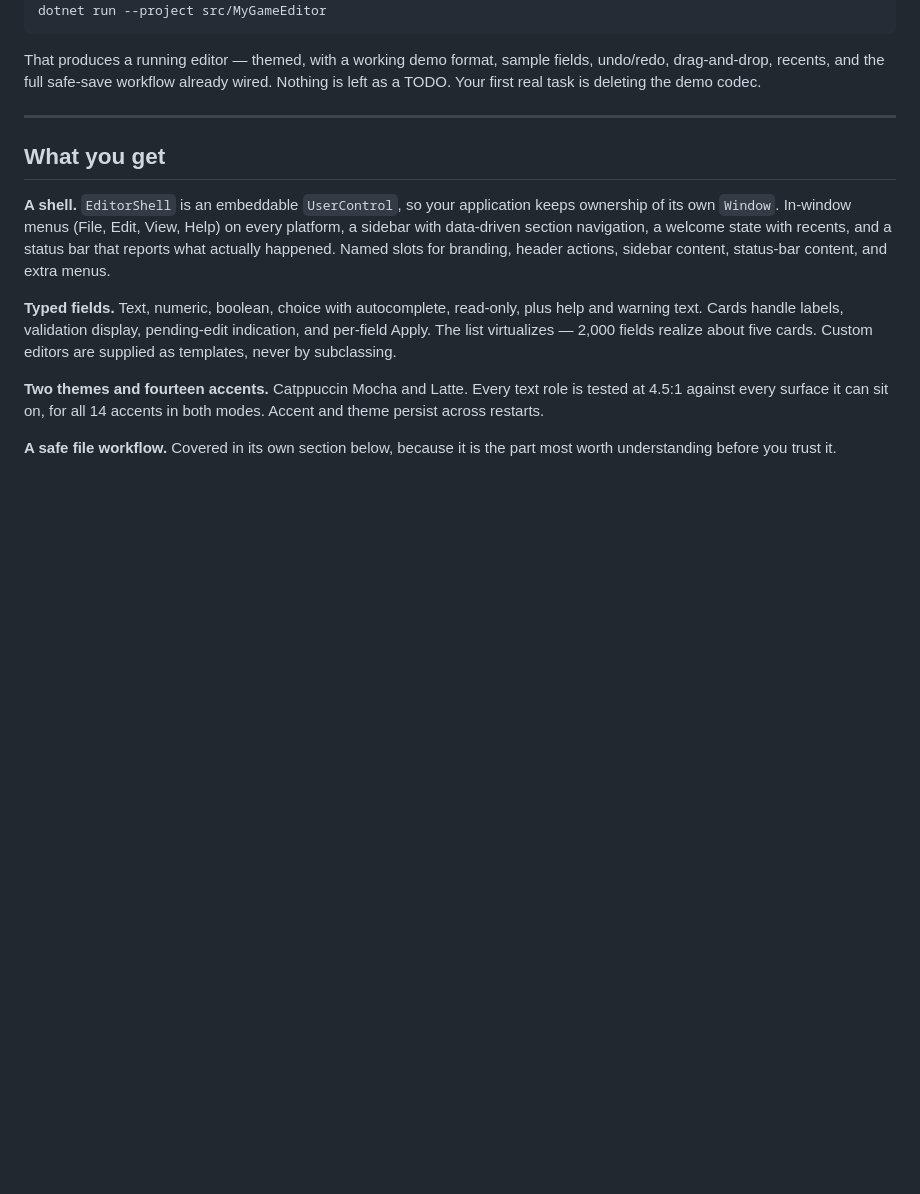
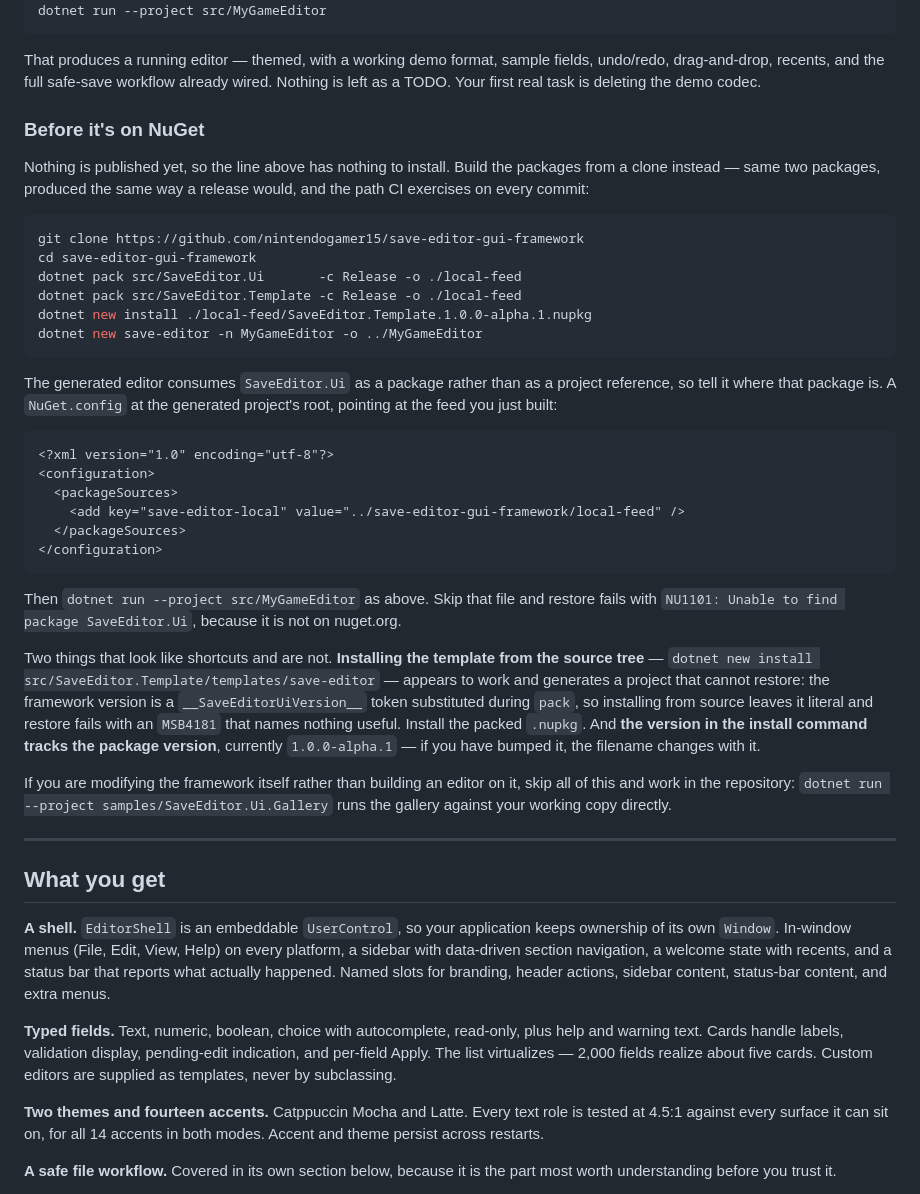
Before and after one commit to nintendogamer15/save-editor-gui-framework, a Markdown page: README.md, the part around the change. Drawn GitHub-style; blank space fills up the shorter version.

Commit message:
Document the clone path, since nothing is published yet
The quickstart opened with 'dotnet new install SaveEditor.Template', which has
nothing to install until the packages ship. Building from a clone works and is
what CI exercises on every commit, but it was written down nowhere.

Two failure modes are called out because both look like shortcuts and neither
announces itself. Installing the template from the source tree generates a
project whose framework version is still the literal __SaveEditorUiVersion__
token -- substitution happens during pack -- and restore then fails with an
MSB4181 that names nothing useful. Omitting the NuGet.config fails with NU1101,
which at least says what is missing.

Every command here was run end to end against a fresh clone, restoring into an
isolated package folder so a globally cached SaveEditor.Ui could not make a
missing feed look like a working one.

````diff
--- a/README.md
+++ b/README.md
@@ -17,6 +17,51 @@ dotnet run --project src/MyGameEditor
 That produces a running editor — themed, with a working demo format, sample fields,
 undo/redo, drag-and-drop, recents, and the full safe-save workflow already wired.
 Nothing is left as a TODO. Your first real task is deleting the demo codec.
+
+### Before it's on NuGet
+
+Nothing is published yet, so the line above has nothing to install. Build the
+packages from a clone instead — same two packages, produced the same way a release
+would, and the path CI exercises on every commit:
+
+```sh
+git clone https://github.com/nintendogamer15/save-editor-gui-framework
+cd save-editor-gui-framework
+dotnet pack src/SaveEditor.Ui       -c Release -o ./local-feed
+dotnet pack src/SaveEditor.Template -c Release -o ./local-feed
+dotnet new install ./local-feed/SaveEditor.Template.1.0.0-alpha.1.nupkg
+dotnet new save-editor -n MyGameEditor -o ../MyGameEditor
+```
+
+The generated editor consumes `SaveEditor.Ui` as a package rather than as a project
+reference, so tell it where that package is. A `NuGet.config` at the generated
+project's root, pointing at the feed you just built:
+
+```xml
+<?xml version="1.0" encoding="utf-8"?>
+<configuration>
+  <packageSources>
+    <add key="save-editor-local" value="../save-editor-gui-framework/local-feed" />
+  </packageSources>
+</configuration>
+```
+
+Then `dotnet run --project src/MyGameEditor` as above. Skip that file and restore
+fails with `NU1101: Unable to find package SaveEditor.Ui`, because it is not on
+nuget.org.
+
+Two things that look like shortcuts and are not. **Installing the template from the
+source tree** — `dotnet new install src/SaveEditor.Template/templates/save-editor` —
+appears to work and generates a project that cannot restore: the framework version
+is a `__SaveEditorUiVersion__` token substituted during `pack`, so installing from
+source leaves it literal and restore fails with an `MSB4181` that names nothing
+useful. Install the packed `.nupkg`. And **the version in the install command
+tracks the package version**, currently `1.0.0-alpha.1` — if you have bumped it,
+the filename changes with it.
+
+If you are modifying the framework itself rather than building an editor on it,
+skip all of this and work in the repository: `dotnet run --project
+samples/SaveEditor.Ui.Gallery` runs the gallery against your working copy directly.
 
 ---
 
````
